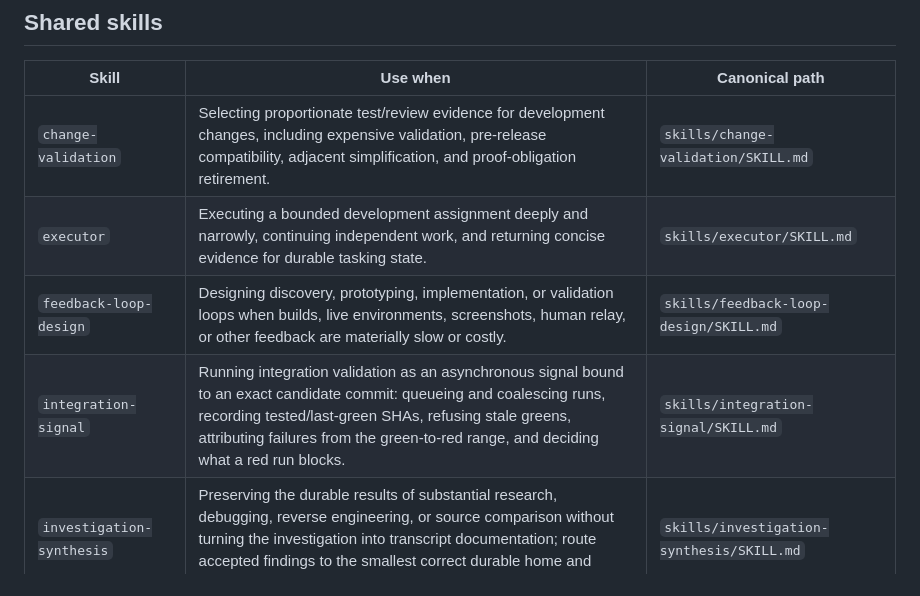
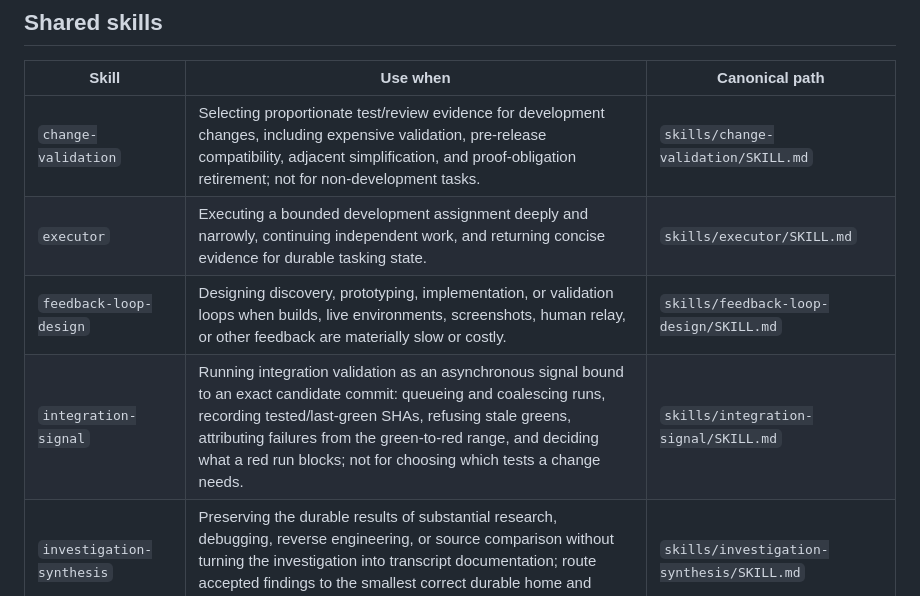
Before and after one commit to jmrozi1/ai-dev, a Markdown page: skills/index.md, the part around the change. GitHub-like rendering.

Commit message:
Agree the remaining catalogue rows with their skills' canon
The checkpoint-4 review found the module-development catalogue row dropped its
frontmatter negative trigger, so the catalogue read broader than canon. The same
defect holds for change-validation and integration-signal, making it systematic
rather than a single row.

Correct both remaining rows. Execution checkpoint 6 installs this catalogue, so
a row known to read broader than the skill it describes would otherwise be
activated. No SKILL.md changes; the accepted contracts are untouched and only
the catalogue's description of them is brought into agreement.

Co-Authored-By: Claude Opus 5 (1M context) <noreply@anthropic.com>

```diff
--- a/skills/index.md
+++ b/skills/index.md
@@ -37,10 +37,10 @@ remain in the applicable canonical `SKILL.md` files.
 
 | Skill | Use when | Canonical path |
 | --- | --- | --- |
-| `change-validation` | Selecting proportionate test/review evidence for development changes, including expensive validation, pre-release compatibility, adjacent simplification, and proof-obligation retirement. | `skills/change-validation/SKILL.md` |
+| `change-validation` | Selecting proportionate test/review evidence for development changes, including expensive validation, pre-release compatibility, adjacent simplification, and proof-obligation retirement; not for non-development tasks. | `skills/change-validation/SKILL.md` |
 | `executor` | Executing a bounded development assignment deeply and narrowly, continuing independent work, and returning concise evidence for durable tasking state. | `skills/executor/SKILL.md` |
 | `feedback-loop-design` | Designing discovery, prototyping, implementation, or validation loops when builds, live environments, screenshots, human relay, or other feedback are materially slow or costly. | `skills/feedback-loop-design/SKILL.md` |
-| `integration-signal` | Running integration validation as an asynchronous signal bound to an exact candidate commit: queueing and coalescing runs, recording tested/last-green SHAs, refusing stale greens, attributing failures from the green-to-red range, and deciding what a red run blocks. | `skills/integration-signal/SKILL.md` |
+| `integration-signal` | Running integration validation as an asynchronous signal bound to an exact candidate commit: queueing and coalescing runs, recording tested/last-green SHAs, refusing stale greens, attributing failures from the green-to-red range, and deciding what a red run blocks; not for choosing which tests a change needs. | `skills/integration-signal/SKILL.md` |
 | `investigation-synthesis` | Preserving the durable results of substantial research, debugging, reverse engineering, or source comparison without turning the investigation into transcript documentation; route accepted findings to the smallest correct durable home and discard the rest. | `skills/investigation-synthesis/SKILL.md` |
 | `frontend-design-review` | Reviewing screenshots, implemented UI, mockups, or proposed front-end designs for unnecessary cognitive load, weak action hierarchy, redundant visual containment, or failure to prioritize the normal happy path. | `skills/frontend-design-review/SKILL.md` |
 | `module-development` | Refining a coherent requirement slice into independently constructible modules with narrow contracts and injected clocks, filesystems, repositories, process control, and networks; separating domain decisions from adapters; and developing module behavior with its local tests in a fast inner loop; not for edits with no module boundary. | `skills/module-development/SKILL.md` |
```
